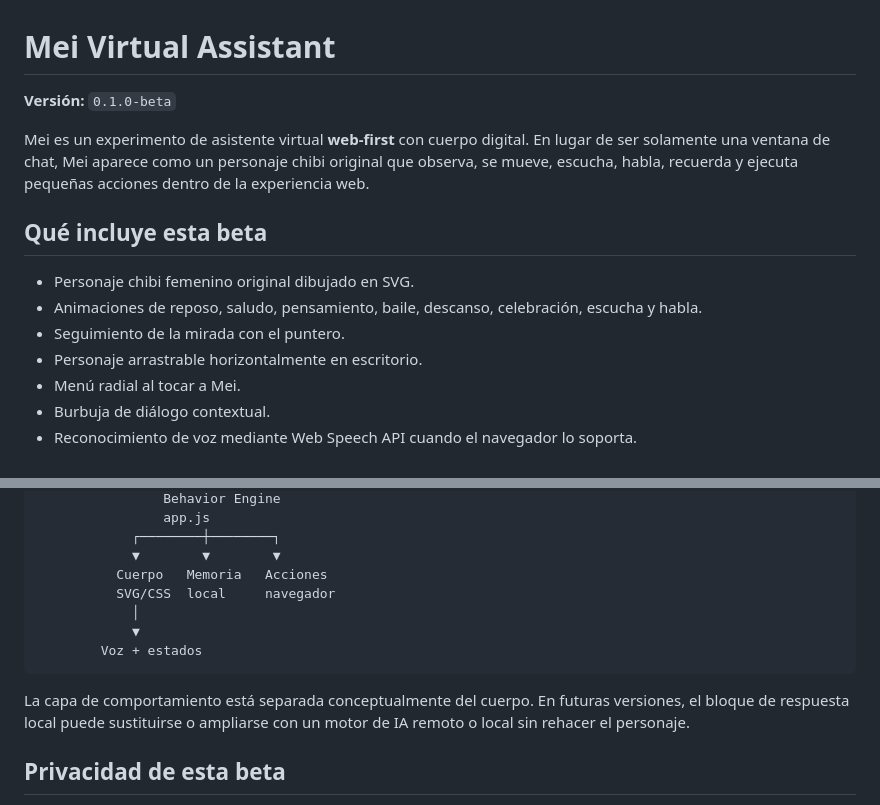
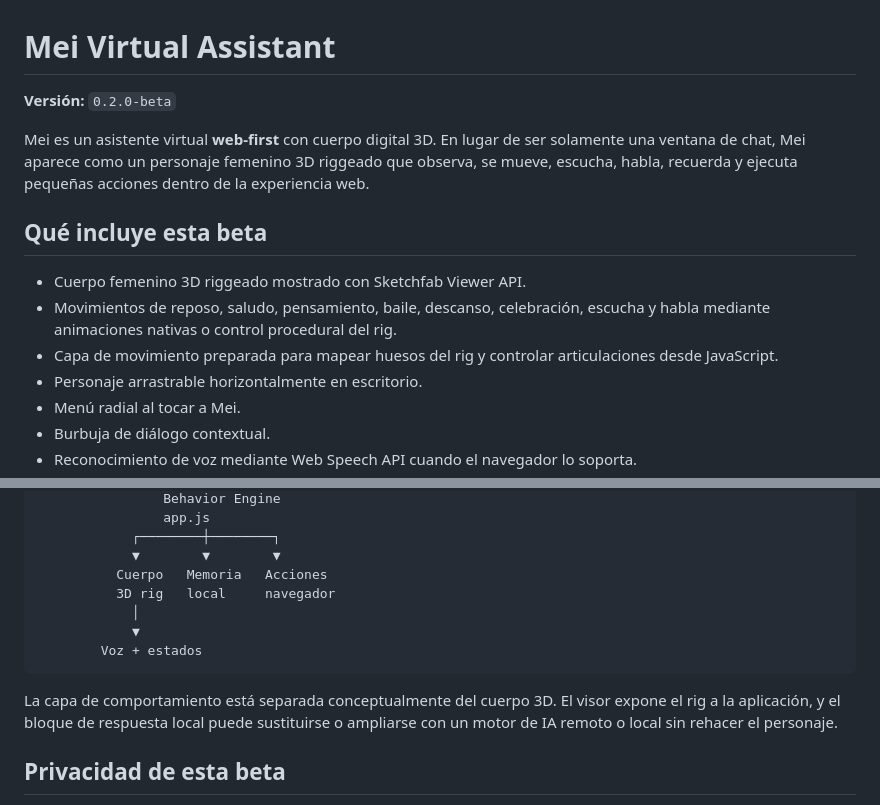
Before and after one commit to spenceralejandro10/mei-virtual-assistant, a Markdown page: README.md, 2 parts joined by grey strips. Drawn GitHub-style.

Commit message:
docs: describe Mei 3D body integration

````diff
--- a/README.md
+++ b/README.md
@@ -1,14 +1,14 @@
 # Mei Virtual Assistant
 
-**Versión:** `0.1.0-beta`
+**Versión:** `0.2.0-beta`
 
-Mei es un experimento de asistente virtual **web-first** con cuerpo digital. En lugar de ser solamente una ventana de chat, Mei aparece como un personaje chibi original que observa, se mueve, escucha, habla, recuerda y ejecuta pequeñas acciones dentro de la experiencia web.
+Mei es un asistente virtual **web-first** con cuerpo digital 3D. En lugar de ser solamente una ventana de chat, Mei aparece como un personaje femenino 3D riggeado que observa, se mueve, escucha, habla, recuerda y ejecuta pequeñas acciones dentro de la experiencia web.
 
 ## Qué incluye esta beta
 
-- Personaje chibi femenino original dibujado en SVG.
-- Animaciones de reposo, saludo, pensamiento, baile, descanso, celebración, escucha y habla.
-- Seguimiento de la mirada con el puntero.
+- Cuerpo femenino 3D riggeado mostrado con Sketchfab Viewer API.
+- Movimientos de reposo, saludo, pensamiento, baile, descanso, celebración, escucha y habla mediante animaciones nativas o control procedural del rig.
+- Capa de movimiento preparada para mapear huesos del rig y controlar articulaciones desde JavaScript.
 - Personaje arrastrable horizontalmente en escritorio.
 - Menú radial al tocar a Mei.
 - Burbuja de diálogo contextual.
@@ -70,13 +70,13 @@ Usuario
             ┌────────┼────────┐
             ▼        ▼        ▼
           Cuerpo   Memoria   Acciones
-          SVG/CSS  local     navegador
+          3D rig   local     navegador
             │
             ▼
         Voz + estados
 ```
 
-La capa de comportamiento está separada conceptualmente del cuerpo. En futuras versiones, el bloque de respuesta local puede sustituirse o ampliarse con un motor de IA remoto o local sin rehacer el personaje.
+La capa de comportamiento está separada conceptualmente del cuerpo 3D. El visor expone el rig a la aplicación, y el bloque de respuesta local puede sustituirse o ampliarse con un motor de IA remoto o local sin rehacer el personaje.
 
 ## Privacidad de esta beta
 
````
